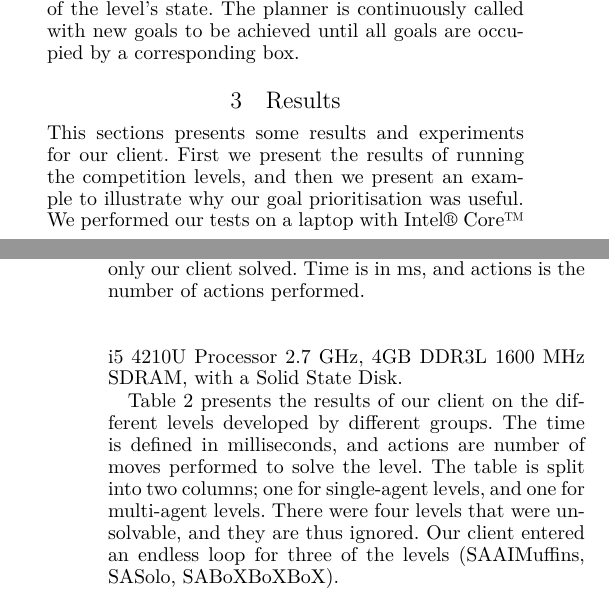
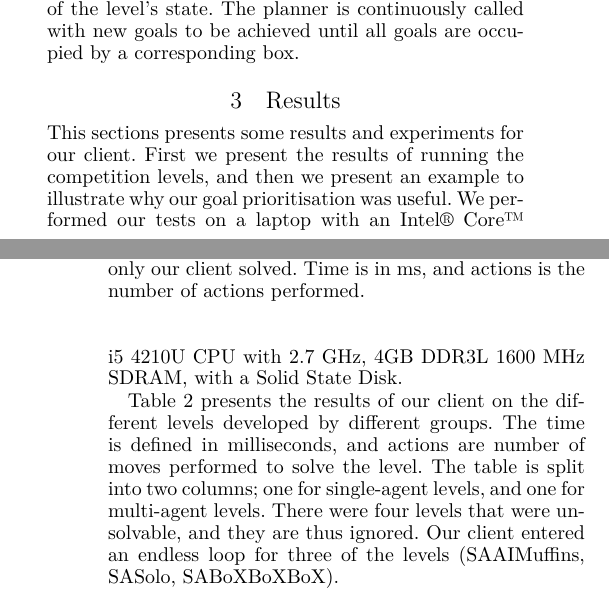
Before and after one commit to Obeyed/AIMAS, a LaTeX paper (project/article/article.tex, which reads project/article/content/results.tex): two parts of the columns of pages 4 and 5 of 8, joined at a grey line, cut so that both start at the same text. Compiled offline with XeLaTeX.

Commit message:
update results

```diff
--- a/project/article/content/results.tex
+++ b/project/article/content/results.tex
@@ -5,7 +5,7 @@
 
 This sections presents some results and experiments for our client.
 First we present the results of running the competition levels, and then we present an example to illustrate why our goal prioritisation was useful.
-We performed our tests on a laptop with Intel® Core™ i5 4210U Processor 2.7 GHz, 4GB DDR3L 1600 MHz SDRAM, with a Solid State Disk.
+We performed our tests on a laptop with an Intel® Core™ i5 4210U CPU with 2.7 GHz, 4GB DDR3L 1600 MHz SDRAM, with a Solid State Disk.
 
 \Cref{tab:competition results} presents the results of our client on the different levels developed by different groups.
 The time is defined in milliseconds, and actions are number of moves performed to solve the level.
```
